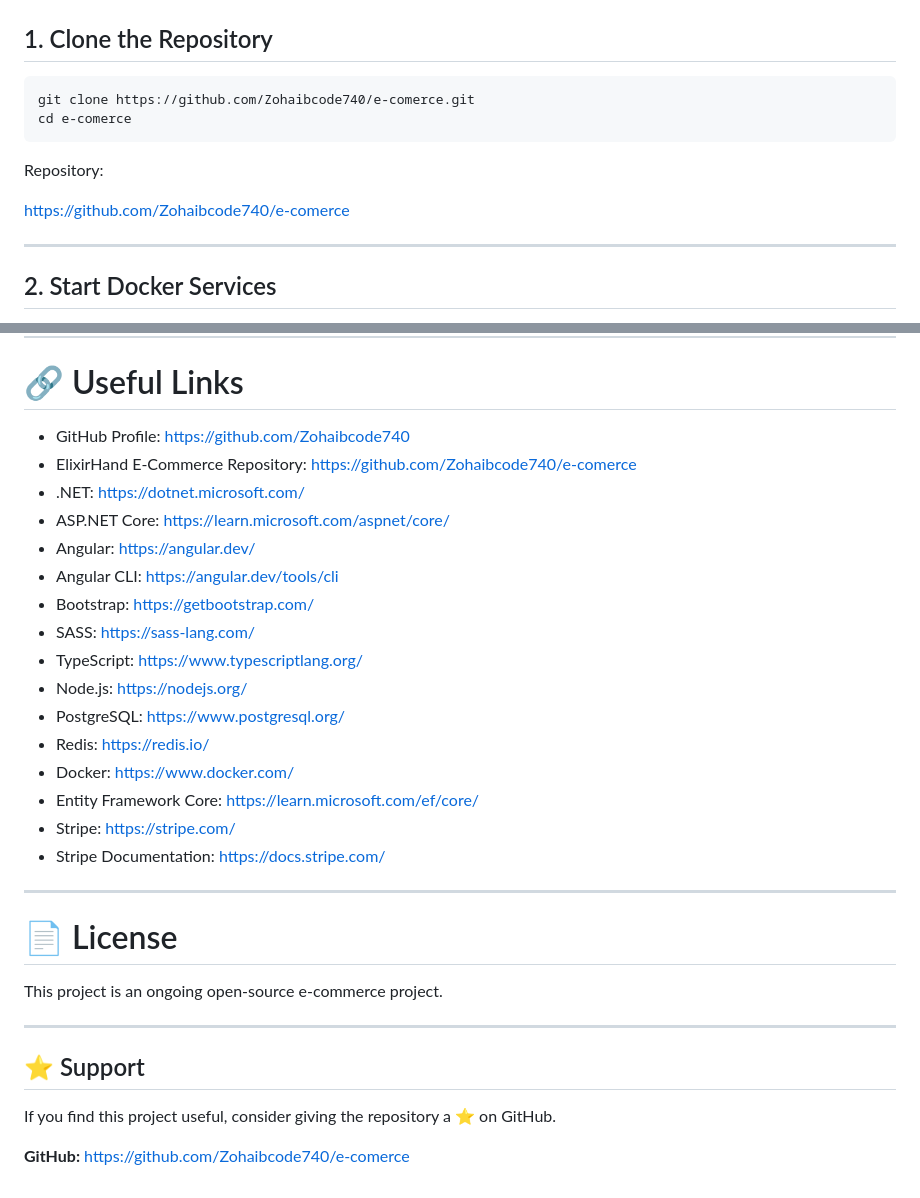
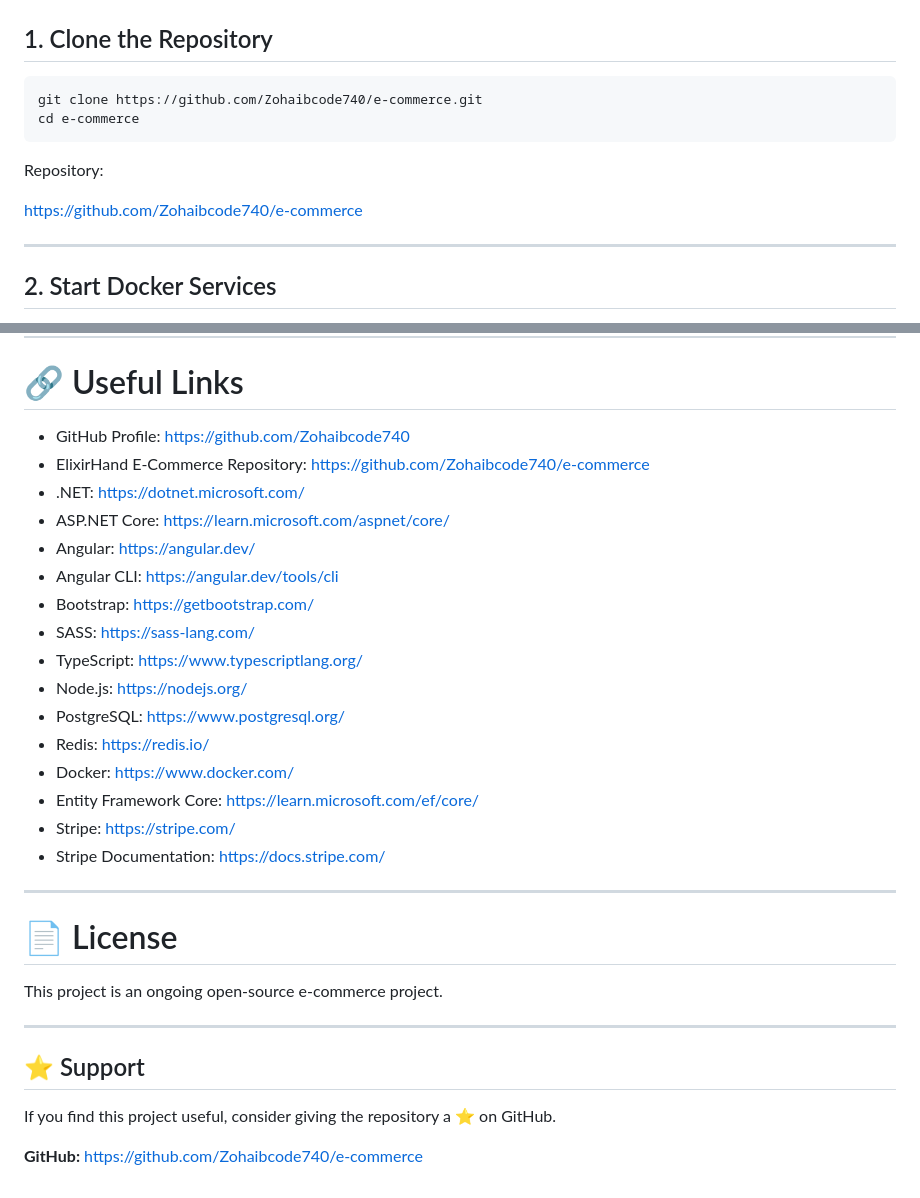
Before and after one commit to Zohaibcode740/e-commerce, a Markdown page: README.md, 2 parts joined by grey strips. Drawn GitHub-style.

````diff
--- a/README.md
+++ b/README.md
@@ -186,13 +190,13 @@ https://docs.stripe.com/
 ## 1. Clone the Repository
 
 ```bash
-git clone https://github.com/Zohaibcode740/e-comerce.git
-cd e-comerce
+git clone https://github.com/Zohaibcode740/e-commerce.git
+cd e-commerce
 ```
 
 Repository:
 
-https://github.com/Zohaibcode740/e-comerce
+https://github.com/Zohaibcode740/e-commerce
 
 ---
 
@@ -327,22 +331,22 @@ Use environment variables or a local configuration file that is excluded from Gi
 
 # 🔗 Useful Links
 
-- GitHub Profile: https://github.com/Zohaibcode740
-- ElixirHand E-Commerce Repository: https://github.com/Zohaibcode740/e-comerce
-- .NET: https://dotnet.microsoft.com/
-- ASP.NET Core: https://learn.microsoft.com/aspnet/core/
-- Angular: https://angular.dev/
-- Angular CLI: https://angular.dev/tools/cli
-- Bootstrap: https://getbootstrap.com/
-- SASS: https://sass-lang.com/
-- TypeScript: https://www.typescriptlang.org/
-- Node.js: https://nodejs.org/
-- PostgreSQL: https://www.postgresql.org/
-- Redis: https://redis.io/
-- Docker: https://www.docker.com/
-- Entity Framework Core: https://learn.microsoft.com/ef/core/
-- Stripe: https://stripe.com/
-- Stripe Documentation: https://docs.stripe.com/
+* GitHub Profile: https://github.com/Zohaibcode740
+* ElixirHand E-Commerce Repository: https://github.com/Zohaibcode740/e-commerce
+* .NET: https://dotnet.microsoft.com/
+* ASP.NET Core: https://learn.microsoft.com/aspnet/core/
+* Angular: https://angular.dev/
+* Angular CLI: https://angular.dev/tools/cli
+* Bootstrap: https://getbootstrap.com/
+* SASS: https://sass-lang.com/
+* TypeScript: https://www.typescriptlang.org/
+* Node.js: https://nodejs.org/
+* PostgreSQL: https://www.postgresql.org/
+* Redis: https://redis.io/
+* Docker: https://www.docker.com/
+* Entity Framework Core: https://learn.microsoft.com/ef/core/
+* Stripe: https://stripe.com/
+* Stripe Documentation: https://docs.stripe.com/
 
 ---
 
@@ -356,4 +360,4 @@ This project is an ongoing open-source e-commerce project.
 
 If you find this project useful, consider giving the repository a ⭐ on GitHub.
 
-**GitHub:** https://github.com/Zohaibcode740/e-comerce
+**GitHub:** https://github.com/Zohaibcode740/e-commerce
````
Also changed, not shown: other parts of README.md (+95 -91 lines).
